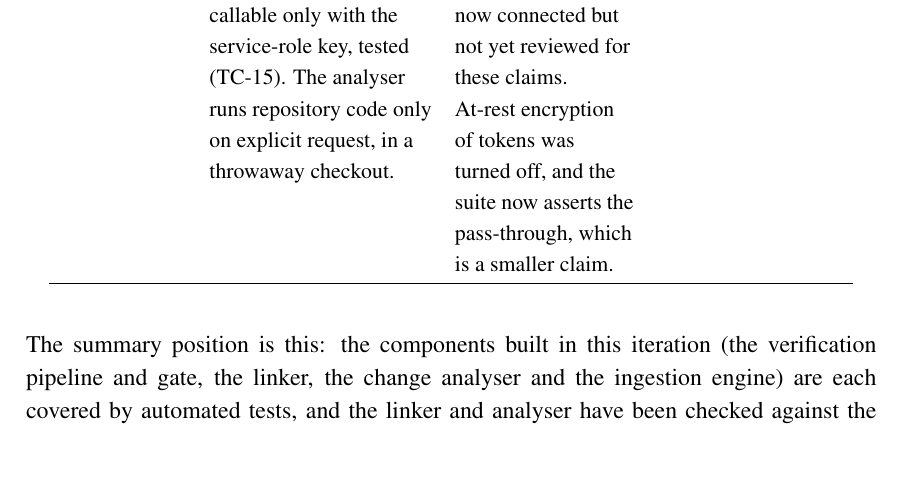
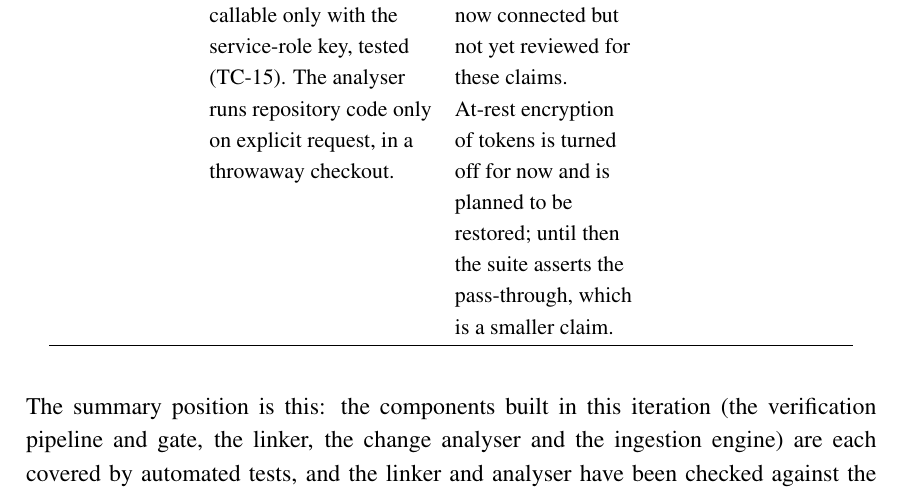
Before and after one commit to abdullahamin231/fyp, a LaTeX thesis (docs/F26 FYP1 Mid Report LaTeX/main.tex, which reads docs/F26 FYP1 Mid Report LaTeX/chapters/chapter8_testing.tex): part of page 140 of 184, cut so that both start at the same text. Compiled offline with pdfLaTeX.

Commit message:
docs(report): note token encryption is temporarily off and will be restored

```diff
--- a/docs/F26 FYP1 Mid Report LaTeX/chapters/chapter8_testing.tex
+++ b/docs/F26 FYP1 Mid Report LaTeX/chapters/chapter8_testing.tex
@@ -722,8 +722,9 @@ Security / privacy & No external requests at run time: fonts are downloaded
   request, in a throwaway checkout.
   & The claims that matter most (read-only scopes, token handling, egress
     inspection) belong to the adapters, which are now connected but not yet
-    reviewed for these claims. At-rest encryption of tokens was turned off, and
-    the suite now asserts the pass-through, which is a smaller claim.
+    reviewed for these claims. At-rest encryption of tokens is turned off for
+    now and is planned to be restored; until then the suite asserts the
+    pass-through, which is a smaller claim.
   & Egress-inspection test and credential handling review of the connected
     adapters \\
 \hline\end{longtable}
```
